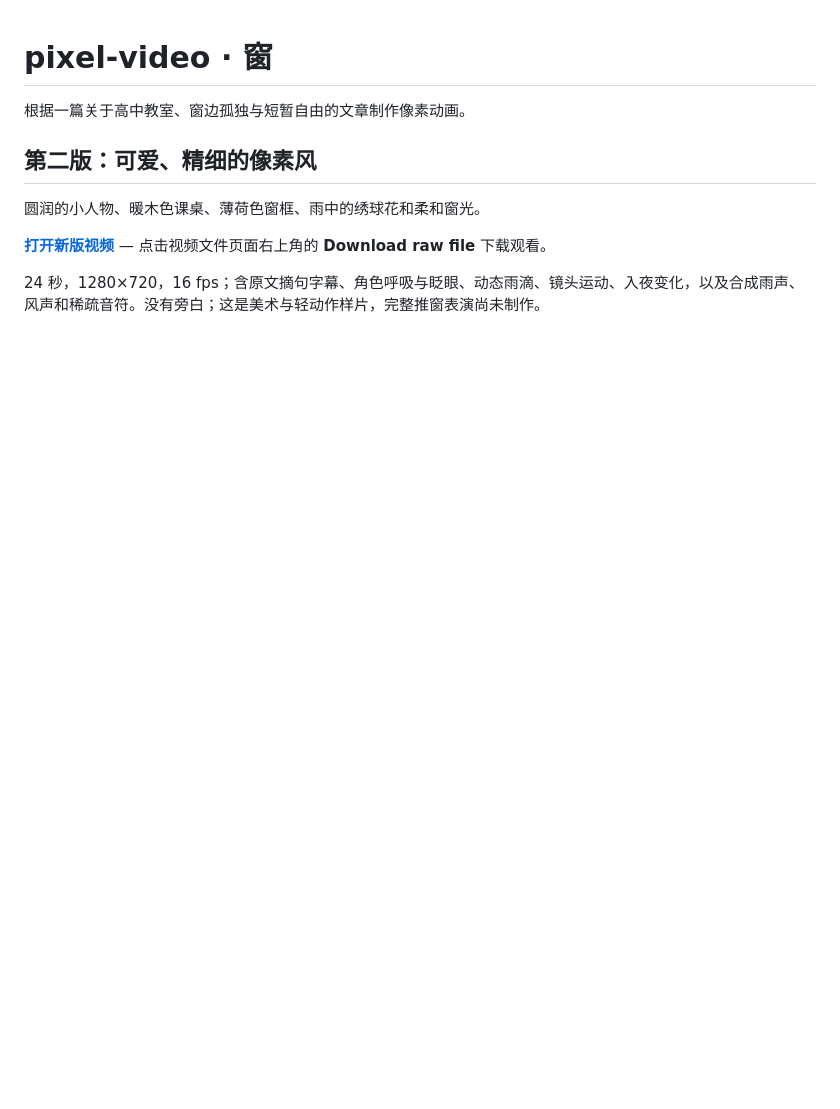
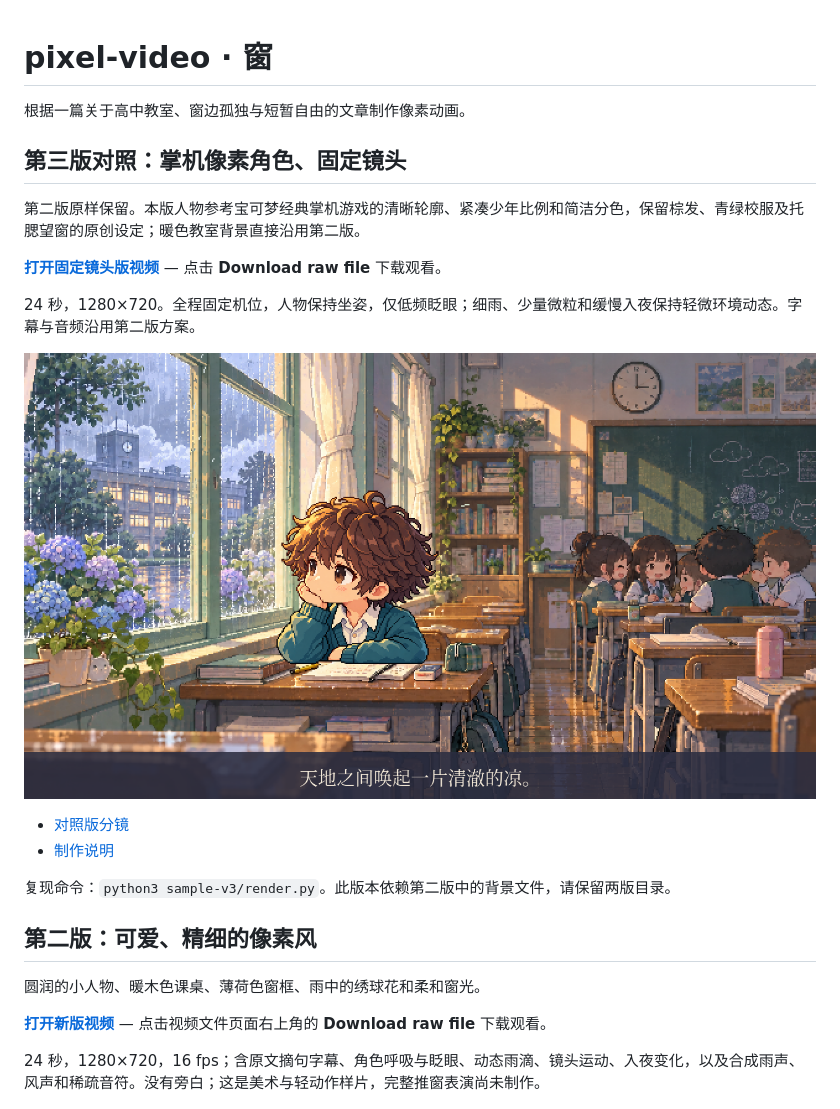
Before and after one commit to 2469781075-sys/pixel-video, a Markdown page: README.md, the part around the change. Drawn GitHub-style; pictures changed too: sample-v3/poster.png (added); blank space fills up the shorter version.

Commit message:
Add fixed-camera sample with handheld RPG-inspired student design

```diff
--- a/README.md
+++ b/README.md
@@ -1,6 +1,21 @@
 # pixel-video · 窗
 
 根据一篇关于高中教室、窗边孤独与短暂自由的文章制作像素动画。
+
+## 第三版对照：掌机像素角色、固定镜头
+
+第二版原样保留。本版人物参考宝可梦经典掌机游戏的清晰轮廓、紧凑少年比例和简洁分色，保留棕发、青绿校服及托腮望窗的原创设定；暖色教室背景直接沿用第二版。
+
+**[打开固定镜头版视频](sample-v3/window-still.mp4)** — 点击 **Download raw file** 下载观看。
+
+24 秒，1280×720。全程固定机位，人物保持坐姿，仅低频眨眼；细雨、少量微粒和缓慢入夜保持轻微环境动态。字幕与音频沿用第二版方案。
+
+![固定镜头版预览](sample-v3/poster.png)
+
+- [对照版分镜](sample-v3/storyboard.png)
+- [制作说明](sample-v3/PLAN.md)
+
+复现命令：`python3 sample-v3/render.py`。此版本依赖第二版中的背景文件，请保留两版目录。
 
 ## 第二版：可爱、精细的像素风
 
```
Also changed, not shown: sample-v3/PLAN.md (added, +15 -0 lines), 7 other files.
